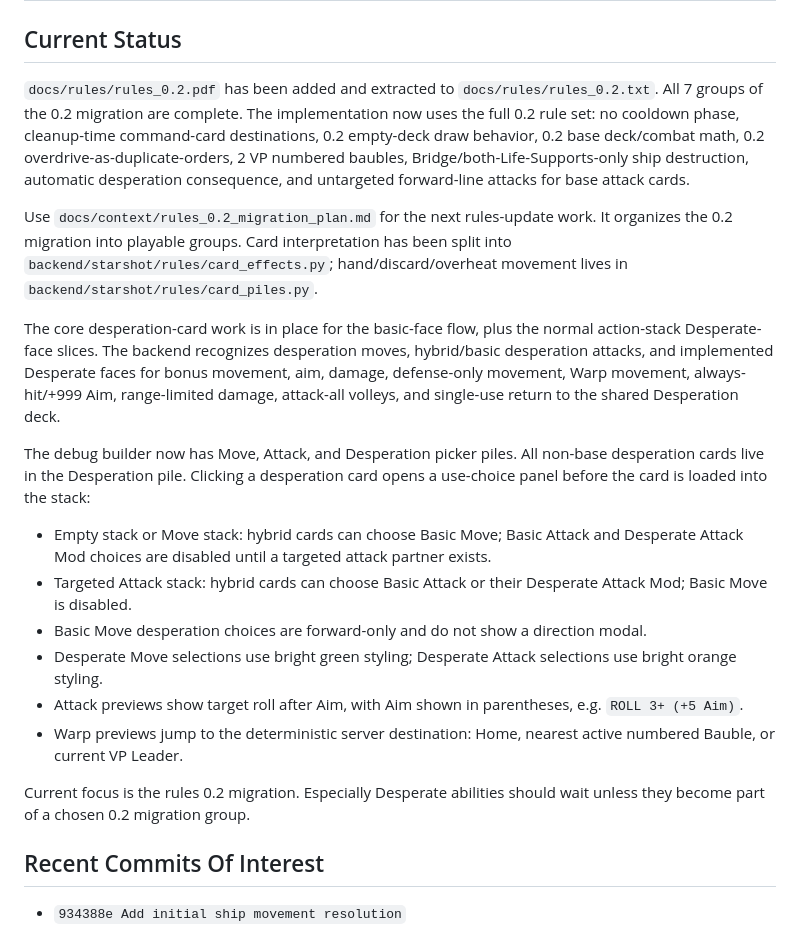
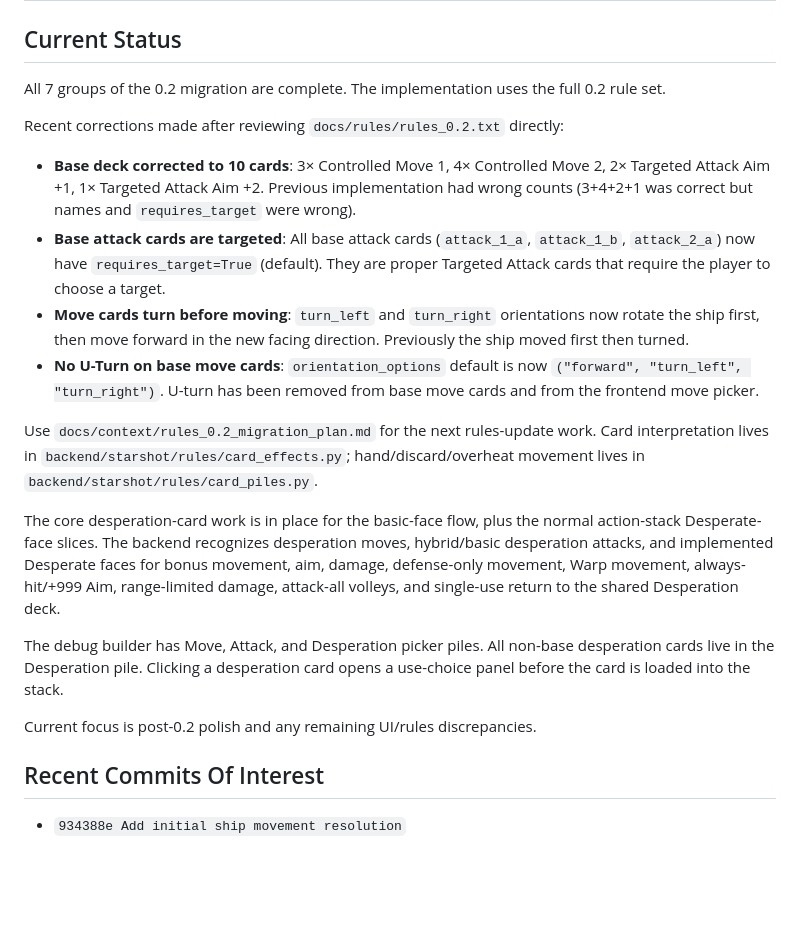
Before and after one commit to osomoore/StarShot, a Markdown page: docs/context/implementation_status.md, the part around one of its changes. Rendered like a GitHub page; blank space fills up the shorter version.

```diff
--- a/docs/context/implementation_status.md
+++ b/docs/context/implementation_status.md
@@ -2,22 +2,22 @@
 
 ## Current Status
 
-`docs/rules/rules_0.2.pdf` has been added and extracted to `docs/rules/rules_0.2.txt`. All 7 groups of the 0.2 migration are complete. The implementation now uses the full 0.2 rule set: no cooldown phase, cleanup-time command-card destinations, 0.2 empty-deck draw behavior, 0.2 base deck/combat math, 0.2 overdrive-as-duplicate-orders, 2 VP numbered baubles, Bridge/both-Life-Supports-only ship destruction, automatic desperation consequence, and untargeted forward-line attacks for base attack cards.
+All 7 groups of the 0.2 migration are complete. The implementation uses the full 0.2 rule set.
 
-Use `docs/context/rules_0.2_migration_plan.md` for the next rules-update work. It organizes the 0.2 migration into playable groups. Card interpretation has been split into `backend/starshot/rules/card_effects.py`; hand/discard/overheat movement lives in `backend/starshot/rules/card_piles.py`.
+Recent corrections made after reviewing `docs/rules/rules_0.2.txt` directly:
+
+- **Base deck corrected to 10 cards**: 3× Controlled Move 1, 4× Controlled Move 2, 2× Targeted Attack Aim +1, 1× Targeted Attack Aim +2. Previous implementation had wrong counts (3+4+2+1 was correct but names and `requires_target` were wrong).
+- **Base attack cards are targeted**: All base attack cards (`attack_1_a`, `attack_1_b`, `attack_2_a`) now have `requires_target=True` (default). They are proper Targeted Attack cards that require the player to choose a target.
+- **Move cards turn before moving**: `turn_left` and `turn_right` orientations now rotate the ship first, then move forward in the new facing direction. Previously the ship moved first then turned.
+- **No U-Turn on base move cards**: `orientation_options` default is now `("forward", "turn_left", "turn_right")`. U-turn has been removed from base move cards and from the frontend move picker.
+
+Use `docs/context/rules_0.2_migration_plan.md` for the next rules-update work. Card interpretation lives in `backend/starshot/rules/card_effects.py`; hand/discard/overheat movement lives in `backend/starshot/rules/card_piles.py`.
 
 The core desperation-card work is in place for the basic-face flow, plus the normal action-stack Desperate-face slices. The backend recognizes desperation moves, hybrid/basic desperation attacks, and implemented Desperate faces for bonus movement, aim, damage, defense-only movement, Warp movement, always-hit/+999 Aim, range-limited damage, attack-all volleys, and single-use return to the shared Desperation deck.
 
-The debug builder now has Move, Attack, and Desperation picker piles. All non-base desperation cards live in the Desperation pile. Clicking a desperation card opens a use-choice panel before the card is loaded into the stack:
+The debug builder has Move, Attack, and Desperation picker piles. All non-base desperation cards live in the Desperation pile. Clicking a desperation card opens a use-choice panel before the card is loaded into the stack.
 
-- Empty stack or Move stack: hybrid cards can choose Basic Move; Basic Attack and Desperate Attack Mod choices are disabled until a targeted attack partner exists.
-- Targeted Attack stack: hybrid cards can choose Basic Attack or their Desperate Attack Mod; Basic Move is disabled.
-- Basic Move desperation choices are forward-only and do not show a direction modal.
-- Desperate Move selections use bright green styling; Desperate Attack selections use bright orange styling.
-- Attack previews show target roll after Aim, with Aim shown in parentheses, e.g. `ROLL 3+ (+5 Aim)`.
-- Warp previews jump to the deterministic server destination: Home, nearest active numbered Bauble, or current VP Leader.
-
-Current focus is the rules 0.2 migration. Especially Desperate abilities should wait unless they become part of a chosen 0.2 migration group.
+Current focus is post-0.2 polish and any remaining UI/rules discrepancies.
 
 ## Recent Commits Of Interest
 
```
Also changed, not shown: other parts of docs/context/implementation_status.md (+16 -12 lines).
